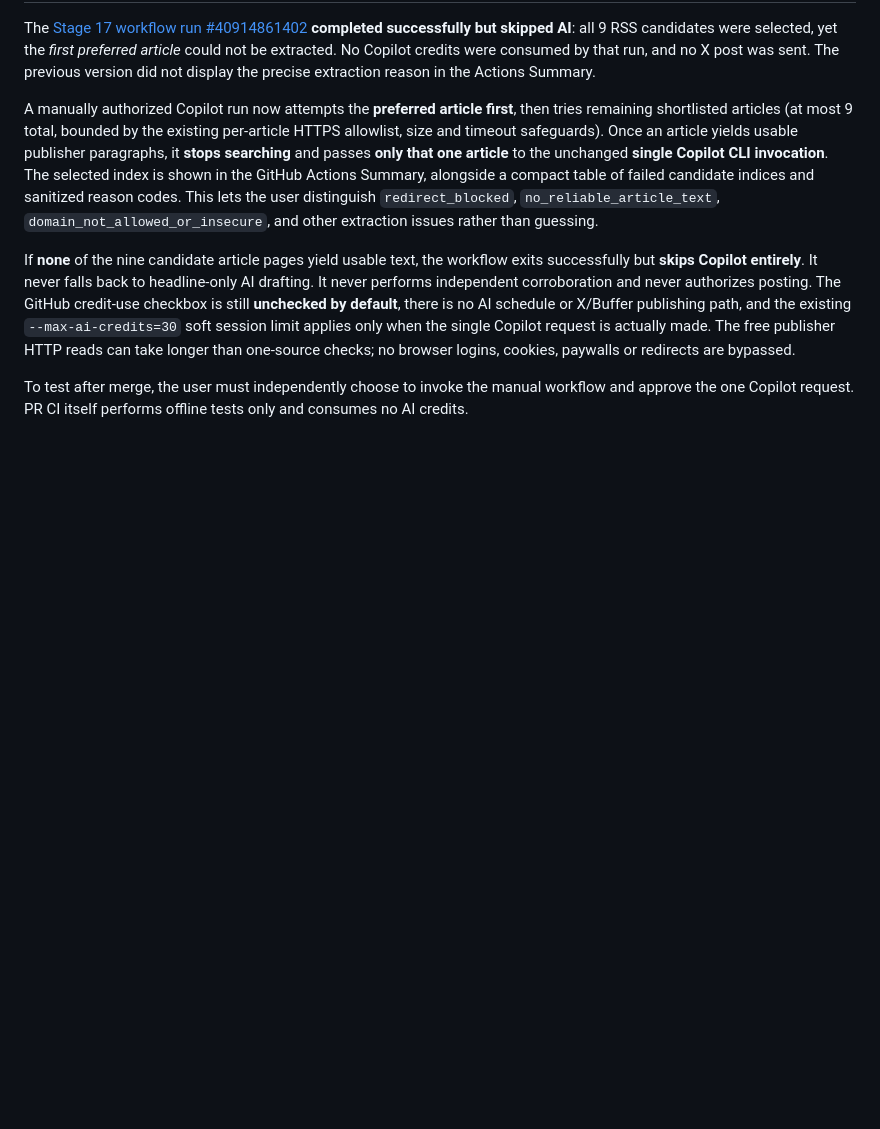
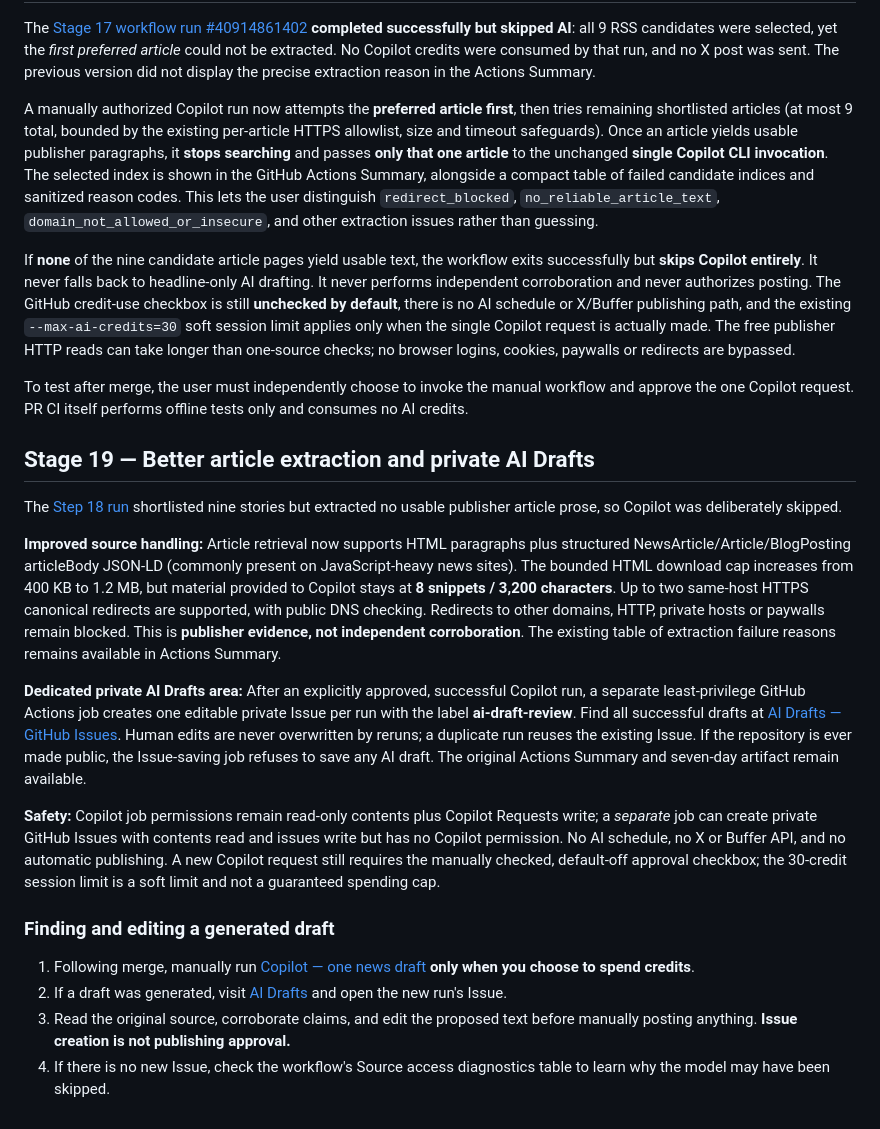
Before and after one commit to chiru52/x-news-automation, a Markdown page: README.md, the part around the change. GitHub-like rendering; blank space fills up the shorter version.

Commit message:
Document improved article extraction and private labeled AI Drafts review area

```diff
--- a/README.md
+++ b/README.md
@@ -235,3 +235,20 @@ A manually authorized Copilot run now attempts the **preferred article first**,
 If **none** of the nine candidate article pages yield usable text, the workflow exits successfully but **skips Copilot entirely**. It never falls back to headline-only AI drafting. It never performs independent corroboration and never authorizes posting. The GitHub credit-use checkbox is still **unchecked by default**, there is no AI schedule or X/Buffer publishing path, and the existing `--max-ai-credits=30` soft session limit applies only when the single Copilot request is actually made. The free publisher HTTP reads can take longer than one-source checks; no browser logins, cookies, paywalls or redirects are bypassed.
 
 To test after merge, the user must independently choose to invoke the manual workflow and approve the one Copilot request. PR CI itself performs offline tests only and consumes no AI credits.
+
+## Stage 19 — Better article extraction and private AI Drafts
+
+The [Step 18 run](https://github.com/varadachiru/x-news-automation/actions/runs/40916291735) shortlisted nine stories but extracted no usable publisher article prose, so Copilot was deliberately skipped.
+
+**Improved source handling:** Article retrieval now supports HTML paragraphs plus structured NewsArticle/Article/BlogPosting articleBody JSON-LD (commonly present on JavaScript-heavy news sites). The bounded HTML download cap increases from 400 KB to 1.2 MB, but material provided to Copilot stays at **8 snippets / 3,200 characters**. Up to two same-host HTTPS canonical redirects are supported, with public DNS checking. Redirects to other domains, HTTP, private hosts or paywalls remain blocked. This is **publisher evidence, not independent corroboration**. The existing table of extraction failure reasons remains available in Actions Summary.
+
+**Dedicated private AI Drafts area:** After an explicitly approved, successful Copilot run, a separate least-privilege GitHub Actions job creates one editable private Issue per run with the label **ai-draft-review**. Find all successful drafts at [AI Drafts — GitHub Issues](https://github.com/varadachiru/x-news-automation/issues?q=is%3Aissue%20label%3Aai-draft-review). Human edits are never overwritten by reruns; a duplicate run reuses the existing Issue. If the repository is ever made public, the Issue-saving job refuses to save any AI draft. The original Actions Summary and seven-day artifact remain available.
+
+**Safety:** Copilot job permissions remain read-only contents plus Copilot Requests write; a *separate* job can create private GitHub Issues with contents read and issues write but has no Copilot permission. No AI schedule, no X or Buffer API, and no automatic publishing. A new Copilot request still requires the manually checked, default-off approval checkbox; the 30-credit session limit is a soft limit and not a guaranteed spending cap.
+
+### Finding and editing a generated draft
+
+1. Following merge, manually run [Copilot — one news draft](https://github.com/varadachiru/x-news-automation/actions/workflows/copilot-one-draft.yml) **only when you choose to spend credits**.
+2. If a draft was generated, visit [AI Drafts](https://github.com/varadachiru/x-news-automation/issues?q=is%3Aissue%20label%3Aai-draft-review) and open the new run's Issue.
+3. Read the original source, corroborate claims, and edit the proposed text before manually posting anything. **Issue creation is not publishing approval.**
+4. If there is no new Issue, check the workflow's Source access diagnostics table to learn why the model may have been skipped.
```
